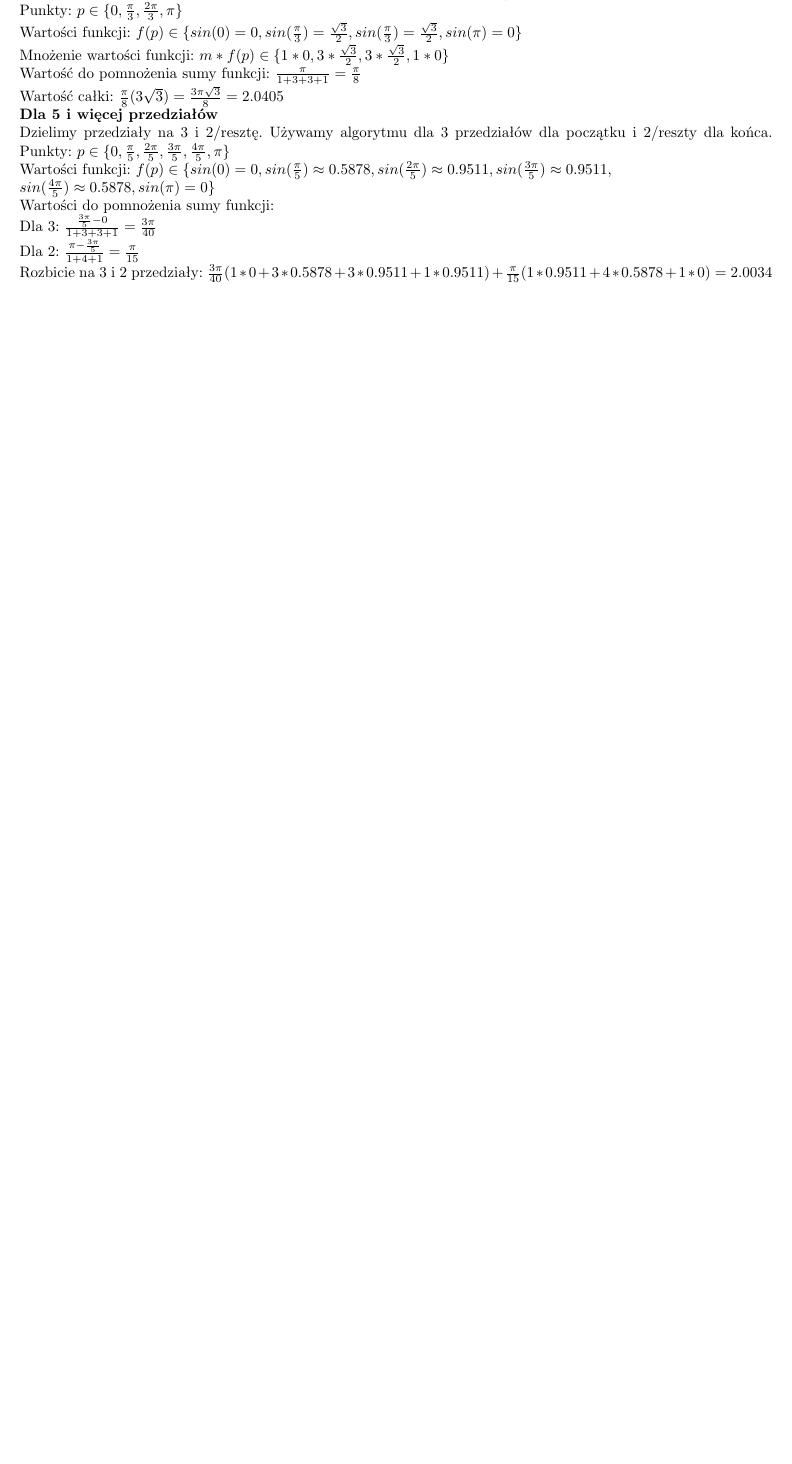
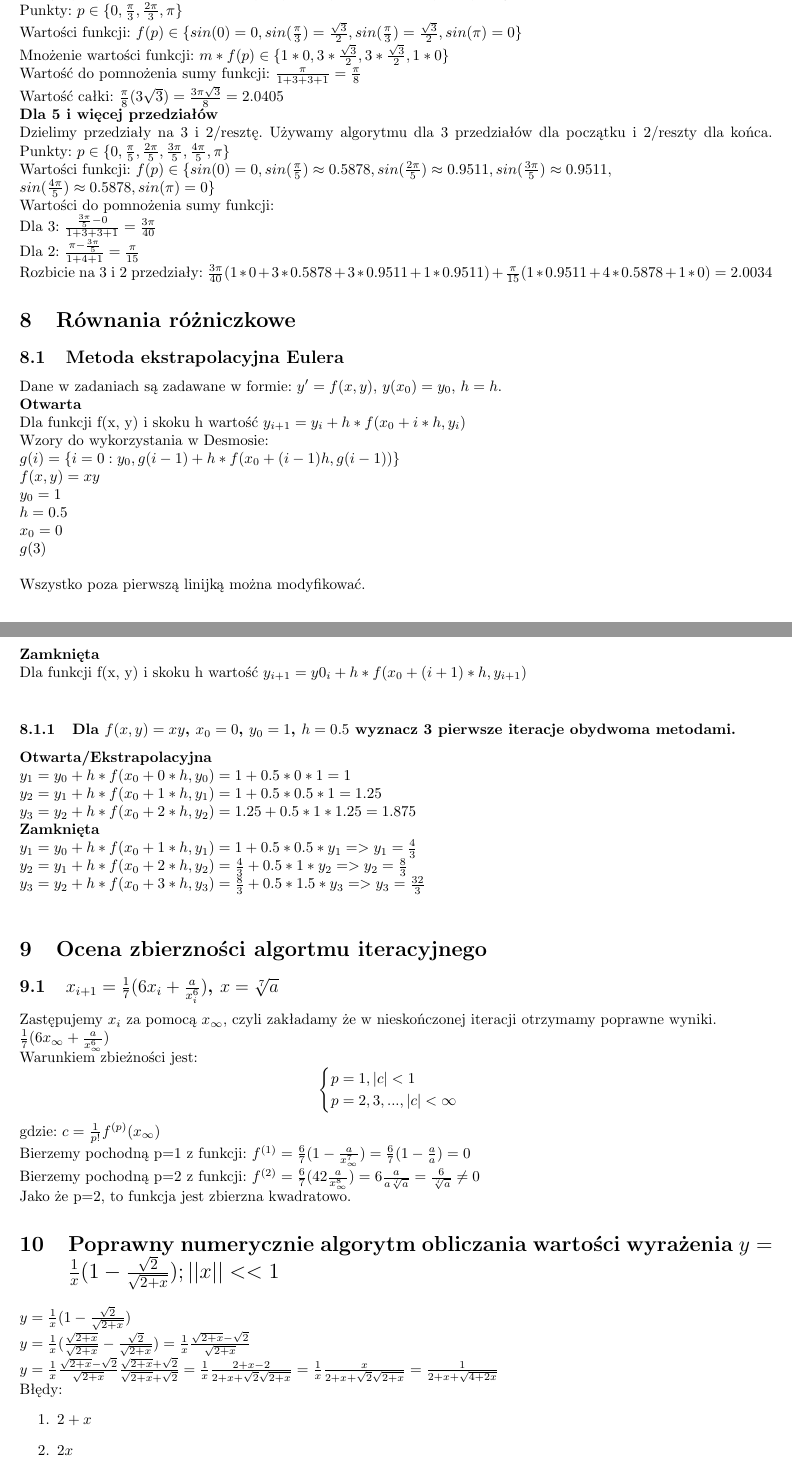
Before and after one commit to Kuaaro/MetNum, a LaTeX document (main.tex): part of page 10 of 10 before the commit and two parts of pages 10 and 11 of 12 after it, the two joined at a grey line, cut so that both start at the same text, the shorter picture padded with empty space. Compiled offline with pdfLaTeX.

Commit message:
Add files via upload

```diff
--- a/main.tex
+++ b/main.tex
@@ -679,3 +679,54 @@ Dla 3: $\frac{\frac{3\pi}{5}-0}{1+3+3+1}=\frac{3\pi}{40}$\\
 Dla 2: $\frac{\pi-\frac{3\pi}{5}}{1+4+1}=\frac{\pi}{15}$\\
 Rozbicie na 3 i 2 przedziały: $\frac{3\pi}{40}(1*0+3*0.5878+3*0.9511+1*0.9511) + \frac{\pi}{15}(1*0.9511+4*0.5878+1*0)=2.0034$
 
+\section{Równania różniczkowe}
+\subsection{Metoda ekstrapolacyjna Eulera}
+Dane w zadaniach są zadawane w formie: $y'=f(x, y)$, $y(x_0)=y_0$, $h=h$.\\
+\textbf{Otwarta}\\
+Dla funkcji f(x, y) i skoku h wartość $y_{i+1}=y_i+h*f(x_0+i*h, y_i)$\\
+Wzory do wykorzystania w Desmosie:\\
+$
+g(i)=\{i=0:y_0,g(i-1)+h*f(x_0+(i-1)h, g(i-1))\}\\
+f(x,y)=xy\\
+y_0=1\\
+h=0.5\\
+x_0=0\\
+g(3)\\
+$\\
+Wszystko poza pierwszą linijką można modyfikować.\\
+\textbf{Zamknięta}\\
+Dla funkcji f(x, y) i skoku h wartość $y_{i+1}=y0_i+h*f(x_0+(i+1)*h, y_{i+1})$\\
+
+\subsubsection{Dla $f(x,y)=xy$, $x_0=0$, $y_0=1$, $h=0.5$ wyznacz 3 pierwsze iteracje obydwoma metodami.}
+\textbf{Otwarta/Ekstrapolacyjna}\\
+$y_1=y_0+h*f(x_0+0*h, y_0)=1+0.5*0*1=1$\\
+$y_2=y_1+h*f(x_0+1*h, y_1)=1+0.5*0.5*1=1.25$\\
+$y_3=y_2+h*f(x_0+2*h, y_2)=1.25+0.5*1*1.25=1.875$\\
+\textbf{Zamknięta}\\
+$y_1=y_0+h*f(x_0+1*h, y_1)=1+0.5*0.5*y_1 => y_1=\frac{4}{3}$\\
+$y_2=y_1+h*f(x_0+2*h, y_2)=\frac{4}{3}+0.5*1*y_2 => y_2=\frac{8}{3}$\\
+$y_3=y_2+h*f(x_0+3*h, y_3)=\frac{8}{3}+0.5*1.5*y_3 => y_3=\frac{32}{3}$\\
+
+\section{Ocena zbierzności algortmu iteracyjnego}
+\subsection{$x_{i+1}=\frac{1}{7}(6x_i+\frac{a}{x_i^6})$, $x=\sqrt[7]{a}$}
+Zastępujemy $x_i$ za pomocą $x_\infty$, czyli zakładamy że w nieskończonej iteracji otrzymamy poprawne wyniki.\\
+$\frac{1}{7}(6x_\infty+\frac{a}{x_\infty^6})$\\
+Warunkiem zbieżności jest:
+\begin{equation*}\begin{cases}
+    p=1, |c|<1\\
+    p=2,3,..., |c|<\infty
+\end{cases}\end{equation*}
+gdzie: $c=\frac{1}{p!}f^{(p)}(x_\infty)$\\
+Bierzemy pochodną p=1 z funkcji: $f^{(1)}=\frac{6}{7}(1-\frac{a}{x_\infty^7})=\frac{6}{7}(1-\frac{a}{a})=0$\\
+Bierzemy pochodną p=2 z funkcji: $f^{(2)}=\frac{6}{7}(42\frac{a}{x_\infty^8})=6\frac{a}{a\sqrt[7]{a}} = \frac{6}{\sqrt[7]{a}}\neq 0$\\
+Jako że p=2, to funkcja jest zbierzna kwadratowo.
+
+\section{Poprawny numerycznie algorytm obliczania wartości wyrażenia $y=\frac{1}{x}(1-\frac{\sqrt{2}}{\sqrt{2+x}});||x||<<1$}
+$y=\frac{1}{x}(1-\frac{\sqrt{2}}{\sqrt{2+x}})$\\
+$y=\frac{1}{x}(\frac{\sqrt{2+x}}{\sqrt{2+x}}-\frac{\sqrt{2}}{\sqrt{2+x}})=\frac{1}{x}\frac{\sqrt{2+x}-\sqrt{2}}{\sqrt{2+x}}$\\
+$y=\frac{1}{x}\frac{\sqrt{2+x}-\sqrt{2}}{\sqrt{2+x}}\frac{\sqrt{2+x}+\sqrt{2}}{\sqrt{2+x}+\sqrt{2}}=\frac{1}{x}\frac{2+x-2}{2+x+\sqrt{2}\sqrt{2+x}}=\frac{1}{x}\frac{x}{2+x+\sqrt{2}\sqrt{2+x}}=\frac{1}{2+x+\sqrt{4+2x}}$\\
+Błędy:
+\begin{enumerate}
+    \item $2+x$
+    \item $2x$
+    \item $\sqrt{4+2x}$
@@ -681,0 +756 @@ Rozbicie na 3 i 2 przedziały: $\frac{3\pi}{40}(1*0+3*0.5878+3*0.9511+1*0.9511)
+\begin{itemize}
```
Also changed, not shown: main.pdf, main.tex (34 more changed lines).
